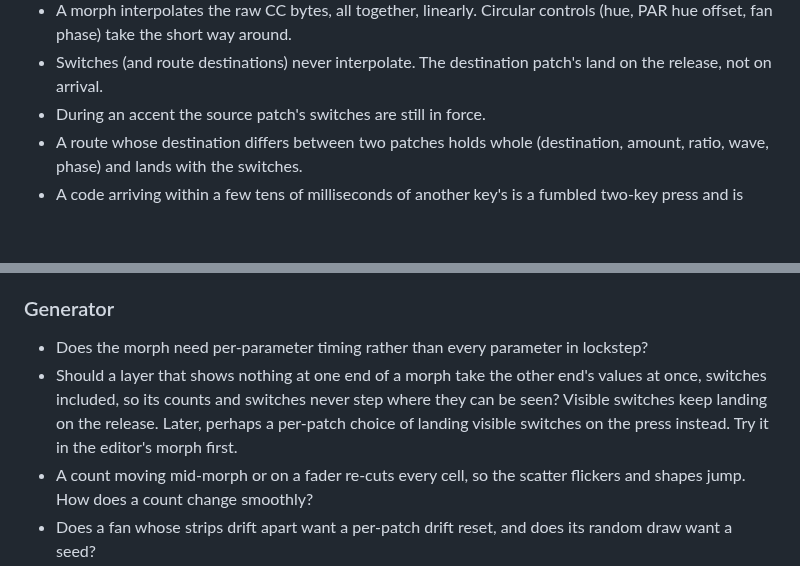
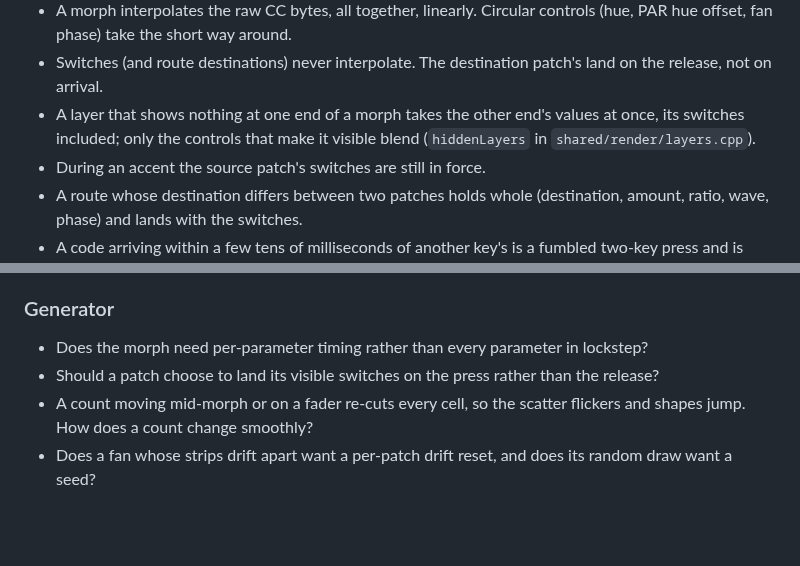
Before and after one commit to knorrli/Aurora, a Markdown page: docs/design.md, 2 parts joined by grey strips. GitHub-like rendering; blank space fills up the shorter version.

Commit message:
Keep the unseen-layer rule for morphs
Co-Authored-By: Claude Opus 5.5 <noreply@anthropic.com>

```diff
--- a/docs/design.md
+++ b/docs/design.md
@@ -48,6 +48,7 @@
 - Each patch carries a transition time and an accent time, in beats, stepped through `AURORA_LFO_PERIODS`.
 - A morph interpolates the raw CC bytes, all together, linearly. Circular controls (hue, PAR hue offset, fan phase) take the short way around.
 - Switches (and route destinations) never interpolate. The destination patch's land on the release, not on arrival.
+- A layer that shows nothing at one end of a morph takes the other end's values at once, its switches included; only the controls that make it visible blend (`hiddenLayers` in `shared/render/layers.cpp`).
 - During an accent the source patch's switches are still in force.
 - A route whose destination differs between two patches holds whole (destination, amount, ratio, wave, phase) and lands with the switches.
 - A code arriving within a few tens of milliseconds of another key's is a fumbled two-key press and is ignored.
@@ -108,7 +109,7 @@
 ### Generator
 
 - Does the morph need per-parameter timing rather than every parameter in lockstep?
-- Should a layer that shows nothing at one end of a morph take the other end's values at once, switches included, so its counts and switches never step where they can be seen? Visible switches keep landing on the release. Later, perhaps a per-patch choice of landing visible switches on the press instead. Try it in the editor's morph first.
+- Should a patch choose to land its visible switches on the press rather than the release?
 - A count moving mid-morph or on a fader re-cuts every cell, so the scatter flickers and shapes jump. How does a count change smoothly?
 - Does a fan whose strips drift apart want a per-patch drift reset, and does its random draw want a seed?
 - Should the jump when tempo division changes at the end of a morph carry position across instead?
```
